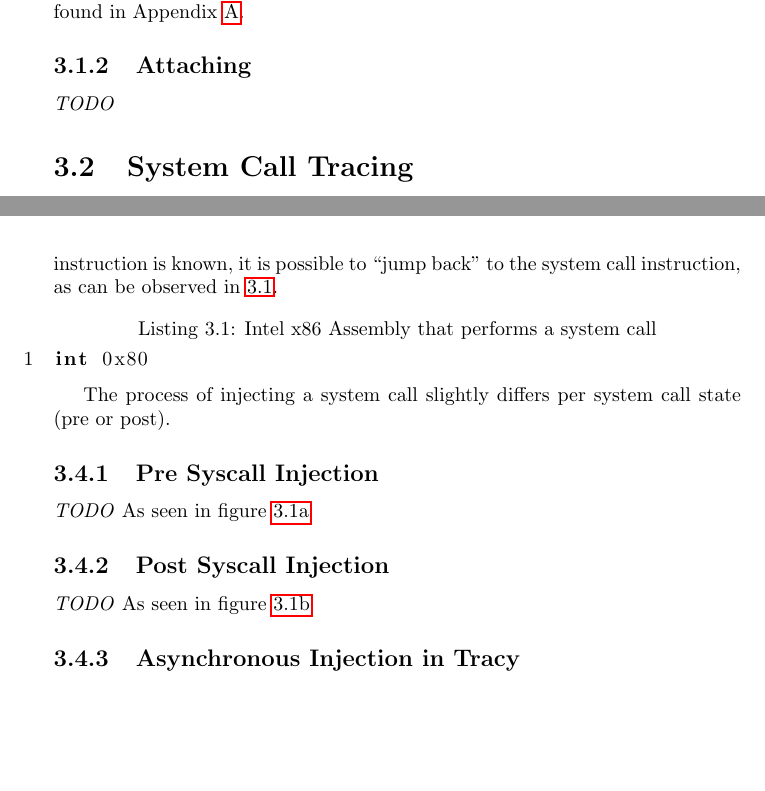
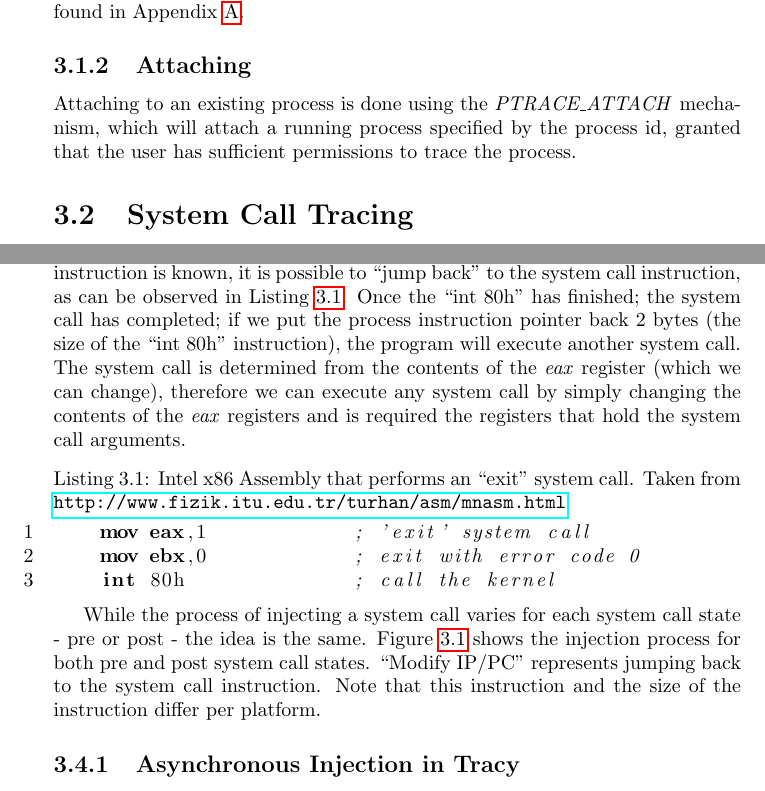
Before and after one commit to MerlijnWajer/tracy, a LaTeX document (report/report.tex): two parts of pages 12 and 14 of 33 before the commit and two parts of pages 12 and 14 of 34 after it, joined at a grey line, cut so that both start at the same text, the shorter picture padded with empty space. Compiled offline with pdfLaTeX.

Commit message:
Some more fixes.

```diff
--- a/report/report.tex
+++ b/report/report.tex
@@ -453,9 +452,11 @@ Appendix \ref{appendix:createtrace}.
 
 \subsection{Attaching}
 
-\textit{TODO}
+Attaching to an existing process is done using the \textit{PTRACE\_ATTACH}
+mechanism, which will attach a running process specified by the process
+id, granted that the user has sufficient permissions to trace the process.
 
-% TODO: How does one attach
+% XXX: Noemen dat dit ook in safe-fork gebruikt wordt?
 
 \section{System Call Tracing}
 \label{syscall-trace}
@@ -529,24 +529,36 @@ are identical to the registers after the injection.
 Injecting system calls relies on that fact that the program counter (or
 instruction pointer) of the tracee can be modified. If the length of the system
 call instruction is known, it is possible to ``jump back'' to the system call
-instruction, as can be observed in \ref{example-asm-x86}.
+instruction, as can be observed in Listing \ref{example-asm-x86}.
+Once the ``int 80h'' has finished; the system call has completed;
+if we put the process instruction pointer back 2 bytes
+(the size of the ``int 80h'' instruction), the program will execute
+another system call. The system call is determined from
+the contents of the \textit{eax} register (which we can change),
+therefore we can execute any system call by simply changing the contents
+of the \textit{eax} registers and is required the registers that hold the
+system call arguments.
 
 \lstset{
     language={[x86masm]Assembler},
-    caption={Intel x86 Assembly that performs a system call}
+    caption={Intel x86 Assembly that performs an ``exit'' system call.
+Taken from \url{http://www.fizik.itu.edu.tr/turhan/asm/mnasm.html}}
 }
-% TODO: Needs more asm + explanation
 \begin{lstlisting}[numbers=left,label=example-asm-x86]
-int 0x80
+    mov eax,1            ; 'exit' system call
+    mov ebx,0            ; exit with error code 0
+    int 80h              ; call the kernel
 \end{lstlisting}
 \lstset{
     language=Python,
     caption=
 }
 
-The process of injecting a system call slightly differs per system
-call state (pre or post).
-% TODO: Lelijke zin
+While the process of injecting a system call varies for each system call state -
+pre or post - the idea is the same. Figure \ref{fig:injection} shows the
+injection process for both pre and post system call states. ``Modify IP/PC''
+represents jumping back to the system call instruction. Note that this
+instruction and the size of the instruction differ per platform.
 
 \begin{figure}
     \centering
@@ -557,15 +569,13 @@ call state (pre or post).
     \label{fig:injection}
 \end{figure}
 
-\subsection{Pre Syscall Injection}
-
-\textit{TODO}
-As seen in figure \ref{fig:pre-inj}
-
-\subsection{Post Syscall Injection}
-
-\textit{TODO}
-As seen in figure \ref{fig:post-inj}
+% \subsection{Pre Syscall Injection}
+%
+% As seen in figure \ref{fig:pre-inj}
+%
+% \subsection{Post Syscall Injection}
+%
+% As seen in figure \ref{fig:post-inj}
 
 \subsection{Asynchronous Injection in Tracy}
 
```
Also changed, not shown: report/report.tex (20 more changed lines).
